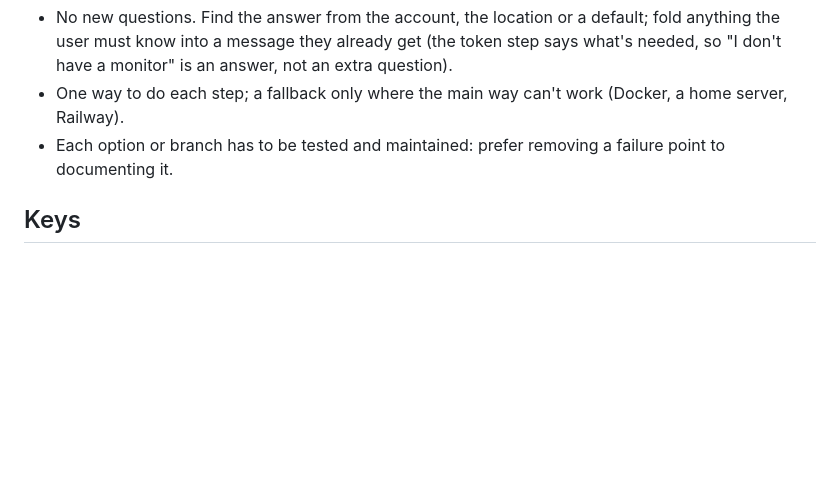
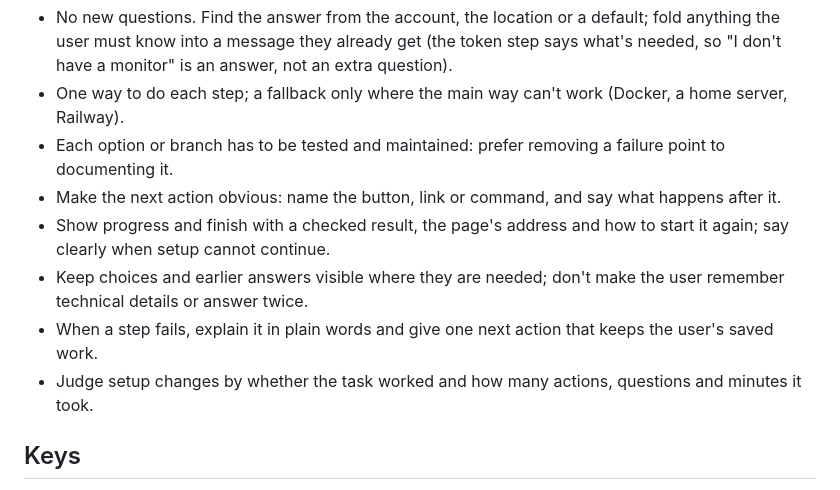
Before and after one commit to sguyon/air-quality-dashboard, a Markdown page: AGENTS.md, the part around the change. Drawn GitHub-style; blank space fills up the shorter version.

Commit message:
AGENTS: five setup principles (obvious next action, checked result, nothing to remember, plain failures, judge by success and effort)
Co-Authored-By: Claude Opus 5.5 <noreply@anthropic.com>
Claude-Session: https://claude.ai/code/session_01LZAENMvLVxLMm8LyxDBYdf

```diff
--- a/AGENTS.md
+++ b/AGENTS.md
@@ -29,6 +29,11 @@ The setup (`SETUP.md`, `scripts/setup.py`, the token page) is a stranger's first
 - No new questions. Find the answer from the account, the location or a default; fold anything the user must know into a message they already get (the token step says what's needed, so "I don't have a monitor" is an answer, not an extra question).
 - One way to do each step; a fallback only where the main way can't work (Docker, a home server, Railway).
 - Each option or branch has to be tested and maintained: prefer removing a failure point to documenting it.
+- Make the next action obvious: name the button, link or command, and say what happens after it.
+- Show progress and finish with a checked result, the page's address and how to start it again; say clearly when setup cannot continue.
+- Keep choices and earlier answers visible where they are needed; don't make the user remember technical details or answer twice.
+- When a step fails, explain it in plain words and give one next action that keeps the user's saved work.
+- Judge setup changes by whether the task worked and how many actions, questions and minutes it took.
 
 ## Keys
 
```
